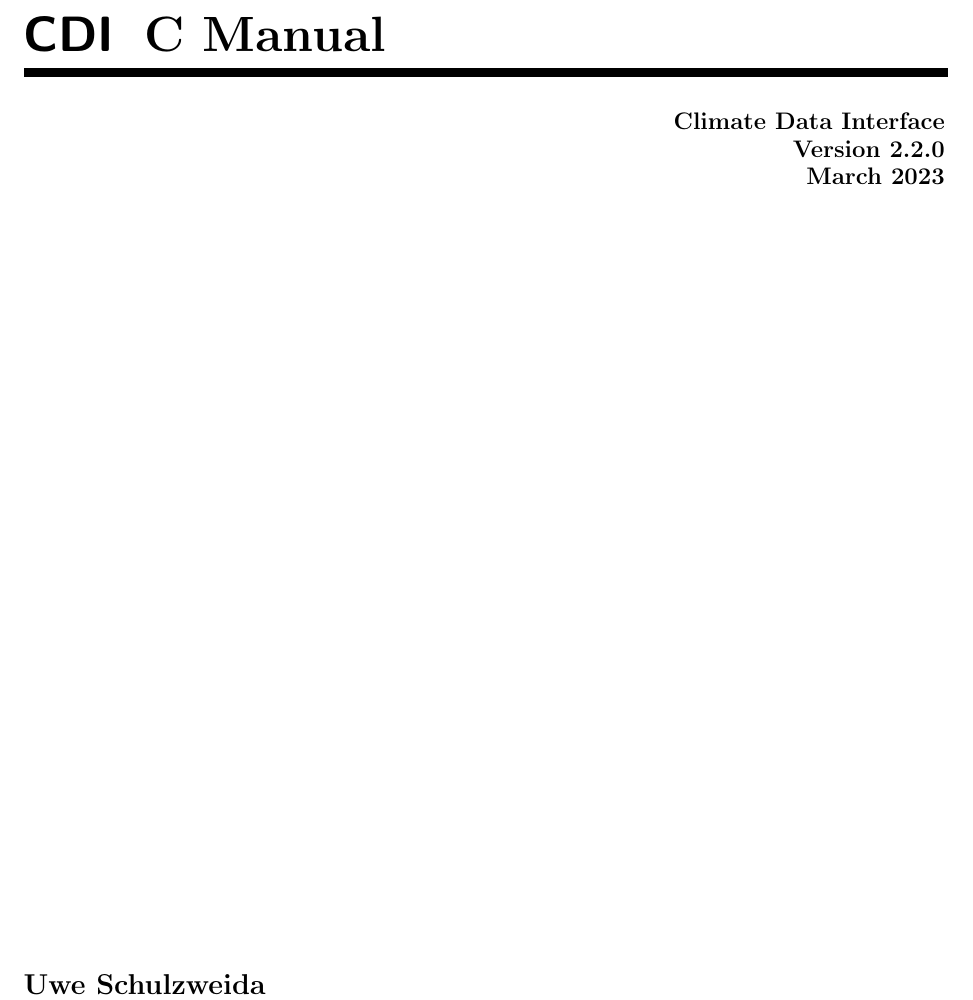
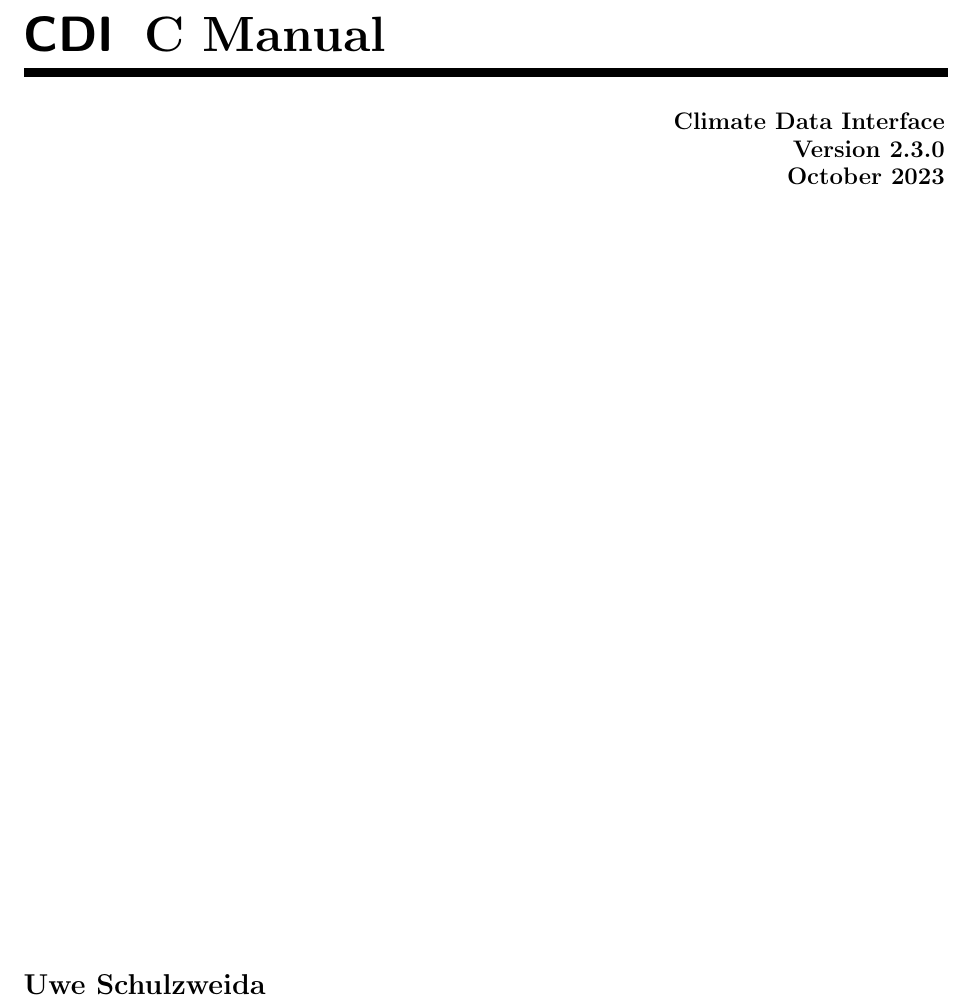
Before and after one commit to florianziemen/libcdi, a LaTeX thesis (doc/tex/cdi_cman.tex): part of page 1 of 66, cut so that both start at the same text. Compiled offline with pdfLaTeX; a LaTeX package or settings file that is missing is left out.

Commit message:
Docu update

```diff
--- a/doc/tex/cdi_cman.tex
+++ b/doc/tex/cdi_cman.tex
@@ -136,7 +136,7 @@
 \end{picture}
 
 \begin{flushright}
-{\large\bfseries Climate Data Interface \\ Version 2.2.0 \\ March 2023}
+{\large\bfseries Climate Data Interface \\ Version 2.3.0 \\ October 2023}
 \end{flushright}
 
 \vfill
```
Also changed, not shown: doc/tex/cdi_fman.tex (+1 -1 lines), 2 other files.
